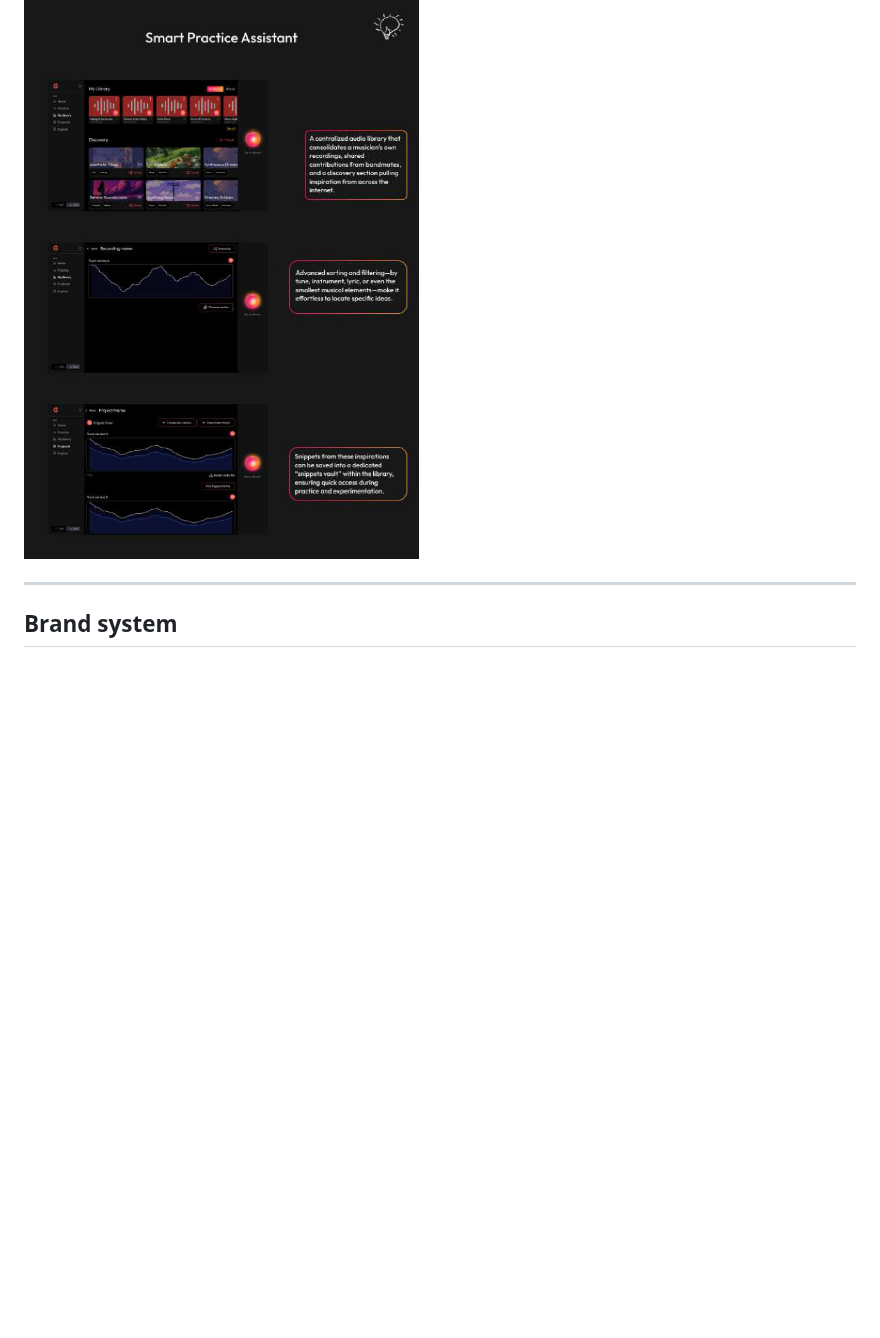
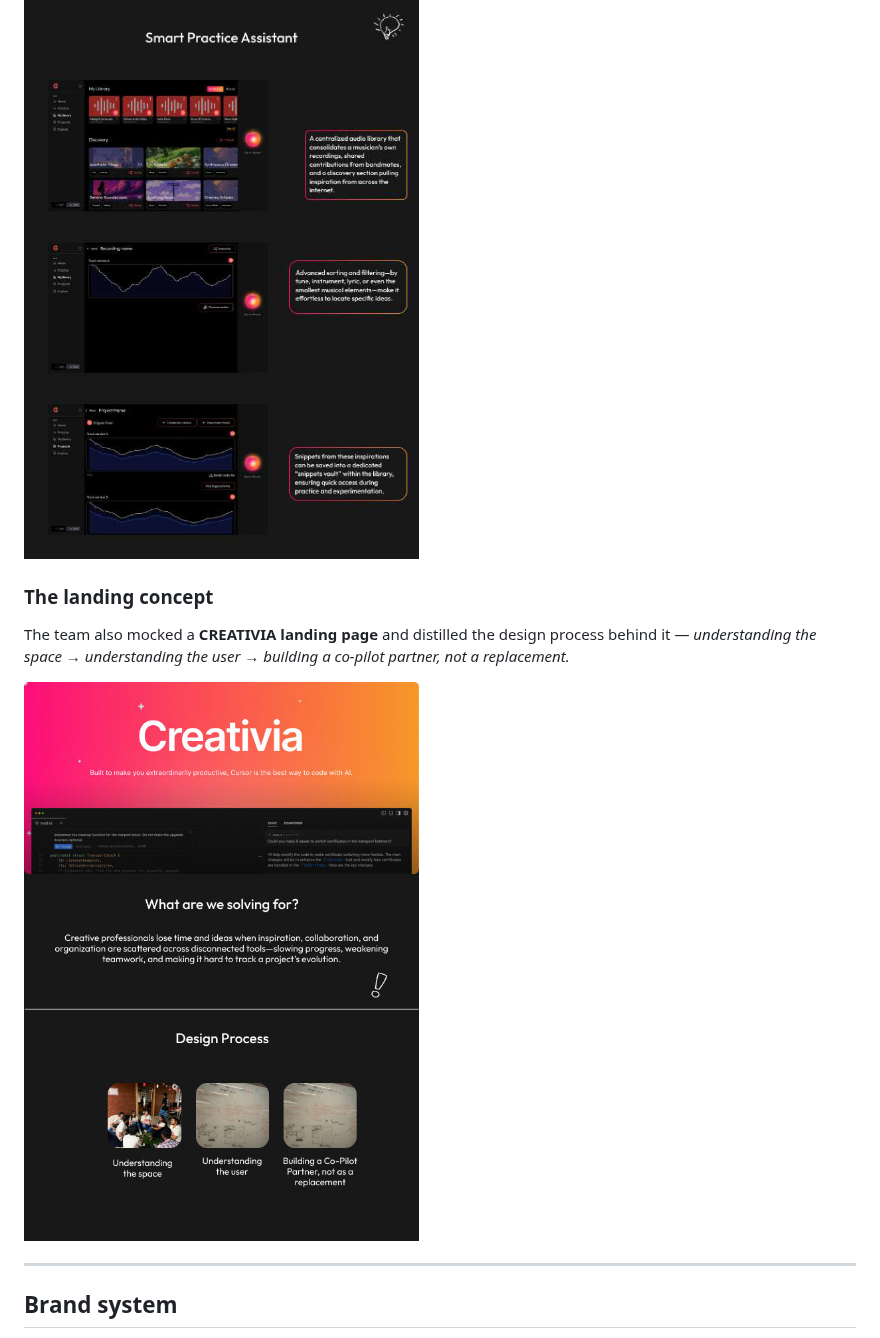
Before and after one commit to tknatwork/side-kicks, a Markdown page: creativia/README.md, the part around one of its changes. Drawn GitHub-style; pictures changed too: creativia/assets/figma/figma-06-landing-design-process.jpg (added); blank space fills up the shorter version.

```diff
--- a/creativia/README.md
+++ b/creativia/README.md
@@ -146,6 +146,12 @@ Raj can pick his best takes across iterations, **edit and export** recordings, u
 A **centralised media library** consolidates Raj's own recordings, shared annotations, and a discovery panel pulling inspiration from across the internet. **Advanced search and filtering** — by tune, instrument, lyric, or the smallest musical element — make ideas effortless to locate, and the best moments drop into a dedicated **Snippets Vault** built up during practice and experimentation.
 
 ![Media library, filtering & snippets](assets/screens/11-media-library-snippets.jpg)
+
+### The landing concept
+
+The team also mocked a **CREATIVIA landing page** and distilled the design process behind it — *understanding the space → understanding the user → building a co‑pilot partner, not a replacement.*
+
+![The CREATIVIA landing concept + the design process](assets/figma/figma-06-landing-design-process.jpg)
 
 ---
 
```
Also changed, not shown: other parts of creativia/README.md (+1 -1 lines), creativia/docs/CASE_STUDY.md (+16 -2 lines), creativia/docs/CHANGELOG.md (+3 -1 lines), creativia/assets/figma/figma-04-practice-dashboard.jpg (added), creativia/assets/figma/figma-05-userflow.jpg (added).
